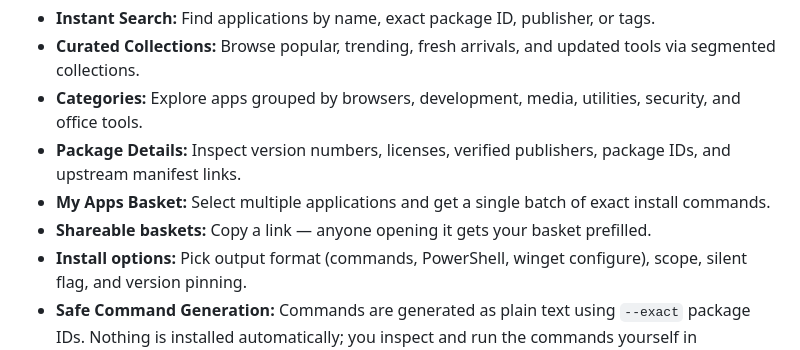
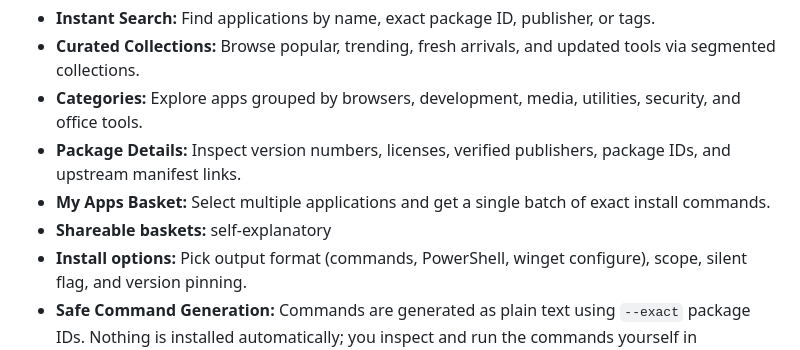
Before and after one commit to fsamod/openwin, a Markdown page: README.md, the part around the change. Rendered like a GitHub page.

Commit message:
Update shareable baskets description in README
Clarified the description of shareable baskets in README.

```diff
--- a/README.md
+++ b/README.md
@@ -15,7 +15,7 @@ OpenWin lets you discover Windows software, browse curated collections and categ
 - **Categories:** Explore apps grouped by browsers, development, media, utilities, security, and office tools.
 - **Package Details:** Inspect version numbers, licenses, verified publishers, package IDs, and upstream manifest links.
 - **My Apps Basket:** Select multiple applications and get a single batch of exact install commands.
-- **Shareable baskets:** Copy a link — anyone opening it gets your basket prefilled.
+- **Shareable baskets:** self-explanatory
 - **Install options:** Pick output format (commands, PowerShell, winget configure), scope, silent flag, and version pinning.
 - **Safe Command Generation:** Commands are generated as plain text using `--exact` package IDs. Nothing is installed automatically; you inspect and run the commands yourself in Command Prompt or Windows Terminal.
 
```
